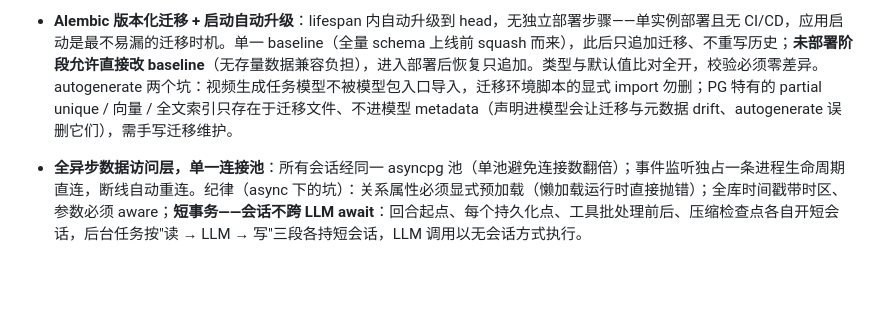
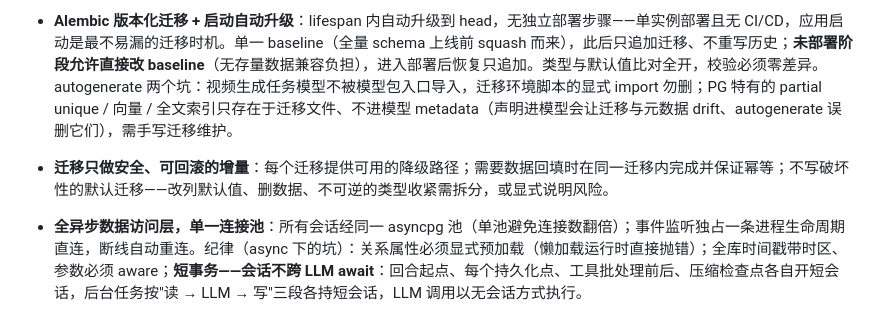
Before and after one commit to yangjinming1062/DeskAgent, a Markdown page: backend/README.md, the part around the change. Rendered like a GitHub page; blank space fills up the shorter version.

```diff
--- a/backend/README.md
+++ b/backend/README.md
@@ -74,6 +74,7 @@ backend/
 - **换装外观走两段式激活**：确认新装时以**不停用现有激活行**的方式插入 2d 行，激活翻转只发生在管线成功落库的同一事务（确认时立下的自动穿着标记仍真才自动换装，期间手动穿着其他装会清除该标记）——激活查询口径只认"激活 + 成功"，提前翻转会令客户端水合落空、精灵掉蛋。所有外观状态校验与翻转（含管线成功接缝）共用用户级锁，锁外校验会让并发双击确认插出两行切分任务。形象锁定不拦截换装（服装/发型是可换元素而非身份变更，同背面种子先例；五官/物种/性别由头像种子图主参考锚定；衣柜首次访问时把当前形象懒合成为第一套外观并回填 2d 行的归属，此后所有激活翻转走统一路径（初始形象的立绘文件归头像行所有，删除该外观不动文件）；外观生成走独立小时级频控，不设数量上限；着装描述由后台 LLM 生成（失败不阻塞就绪）并注入系统提示词稳定段，附仪态联动引导——人格是行为主驱动、着装只调节表达方式，防止 LLM 被衣着风格带偏脱离人设；戳击/抚摸反应的提示词快照同样携带当前着装。
 - **长期记忆混合检索与前置主动召回**：针对 SQL 子串匹配的语义鸿沟与纯被动调用的健忘，检索管线为向量语义（pgvector 余弦距离）+ 关键词/CJK N-gram 双路召回、RRF 融合，叠加时间衰减（保底不归零，关键记忆不消失）与重要性加权；检索时自动嵌入查询词，recall 池写入（工具留存、合并摘要、手工编辑、日记）时同步补向量；未配置 embedding 供应商或维度不符（列宽 1536）时整条向量路静默降级为纯关键词检索。主对话 turn 开始前自动匹配高相关记忆注入系统提示词，免去 LLM 轮轮主动调用记忆工具的认知开销。
 - **Alembic 版本化迁移 + 启动自动升级**：lifespan 内自动升级到 head，无独立部署步骤——单实例部署且无 CI/CD，应用启动是最不易漏的迁移时机。单一 baseline（全量 schema 上线前 squash 而来），此后只追加迁移、不重写历史；**未部署阶段允许直接改 baseline**（无存量数据兼容负担），进入部署后恢复只追加。类型与默认值比对全开，校验必须零差异。autogenerate 两个坑：视频生成任务模型不被模型包入口导入，迁移环境脚本的显式 import 勿删；PG 特有的 partial unique / 向量 / 全文索引只存在于迁移文件、不进模型 metadata（声明进模型会让迁移与元数据 drift、autogenerate 误删它们），需手写迁移维护。
+- **迁移只做安全、可回滚的增量**：每个迁移提供可用的降级路径；需要数据回填时在同一迁移内完成并保证幂等；不写破坏性的默认迁移——改列默认值、删数据、不可逆的类型收紧需拆分，或显式说明风险。
 - **全异步数据访问层，单一连接池**：所有会话经同一 asyncpg 池（单池避免连接数翻倍）；事件监听独占一条进程生命周期直连，断线自动重连。纪律（async 下的坑）：关系属性必须显式预加载（懒加载运行时直接抛错）；全库时间戳带时区、参数必须 aware；**短事务——会话不跨 LLM await**：回合起点、每个持久化点、工具批处理前后、压缩检查点各自开短会话，后台任务按"读 → LLM → 写"三段各持短会话，LLM 调用以无会话方式执行。
 - **交互频控与汇总门限**：戳击主动反应设分钟级封顶作为成本闸门（推理失败另设秒级短冷却，故障模式下闸门同样生效），不影响自主行为与统计；互动统计按 OR 门限（戳击或对话任一达标）写小时级汇总，按用户本地日键控、与夜间反思同口径。
 - **内容风控快速失败**：供应商内容风控拒绝映射为不可重试错误，避免无意义重试白烧配额。
```
Also changed, not shown: PROTOCOL.md (+1 -0 lines), RULES.md (+32 -39 lines).
